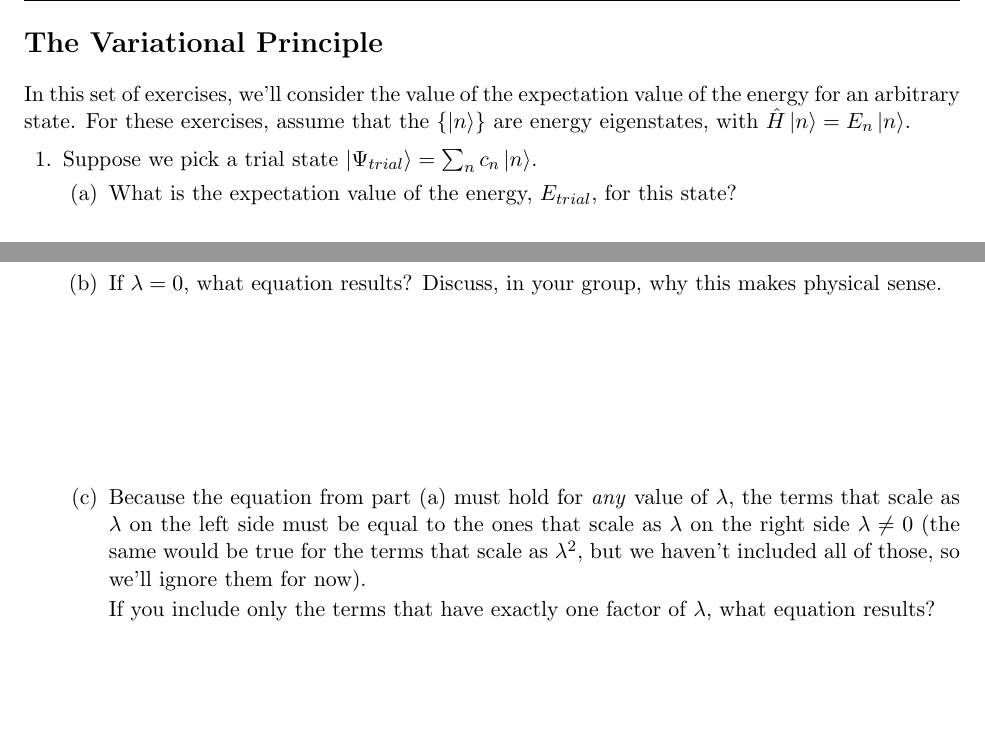
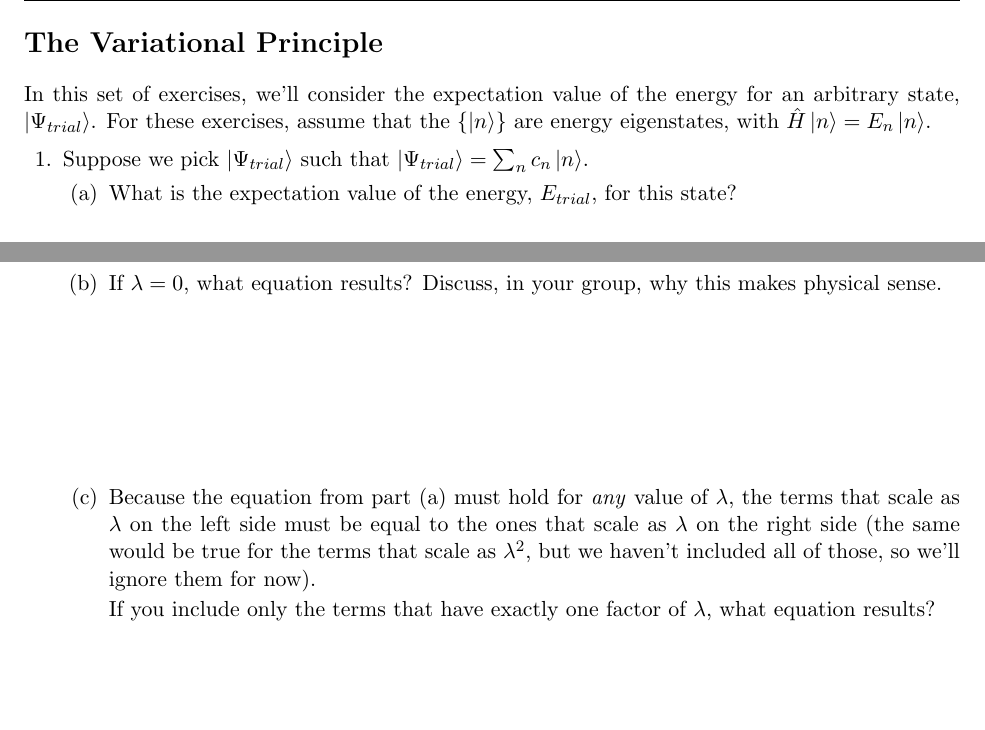
Before and after one commit to jlaaser/quantum-exercises, a LaTeX problem sheet (quantum-exercises.tex, which reads includes/perturbation-first-order.tex, includes/variational-principle.tex): two parts of pages 43 and 49 of 52, joined at a grey line, cut so that both start at the same text. Compiled offline with pdfLaTeX.

Commit message:
Corrected typos
corrected a number of typos that slipped in in the last round of edits

```diff
--- a/includes/perturbation-first-order.tex
+++ b/includes/perturbation-first-order.tex
@@ -33,7 +33,7 @@
 				\begin{solution}[1.25in]
 				\end{solution}
 
-			\part Because the equation from part (a) must hold for \emph{any} value of $\lambda$, the terms that scale as $\lambda$ on the  left side must be equal to the ones that scale as $\lambda$ on the right side $\lambda \neq 0$ (the same would be true for the terms that scale as $\lambda^2$, but we haven't included all of those, so we'll ignore them for now).
+			\part Because the equation from part (a) must hold for \emph{any} value of $\lambda$, the terms that scale as $\lambda$ on the  left side must be equal to the ones that scale as $\lambda$ on the right side (the same would be true for the terms that scale as $\lambda^2$, but we haven't included all of those, so we'll ignore them for now).
 
 			If you include only the terms that have exactly one factor of $\lambda$, what equation results?
 
--- a/includes/variational-principle.tex
+++ b/includes/variational-principle.tex
@@ -10,10 +10,10 @@
 
 \section*{The Variational Principle\sectionmark{Exercise: The Variational Principle}}
 
-	In this set of exercises, we'll consider the value of the expectation value of the energy for an arbitrary state.  For these exercises, assume that the $\{\ket{n}\}$ are energy eigenstates, with $\hat H \ket{n} = E_n \ket{n}$.
+	In this set of exercises, we'll consider the expectation value of the energy for an arbitrary state, $\ket{\Psi_{trial}}$.  For these exercises, assume that the $\{\ket{n}\}$ are energy eigenstates, with $\hat H \ket{n} = E_n \ket{n}$.
 
 \begin{questions}
-	\question Suppose we pick a trial state $\ket{\Psi_{trial}} = \sum_n c_n \ket{n}$.
+	\question Suppose we pick $\ket{\Psi_{trial}}$ such that $\ket{\Psi_{trial}} = \sum_n c_n \ket{n}$.
 
 		\begin{parts}
 			\part What is the expectation value of the energy, $E_{trial}$, for this state?
```
Also changed, not shown: includes/angmomentum-ladder-operators.tex (+1 -1 lines), includes/exchange-symmetry.tex (+1 -1 lines), includes/matrixmech-eigenstates.tex (+1 -1 lines), includes/matrixmech-intro.tex (+1 -1 lines), includes/the-H-atom.tex (+1 -1 lines), includes/the-He-atom.tex (+1 -1 lines), quantum-exercises.pdf (added).
